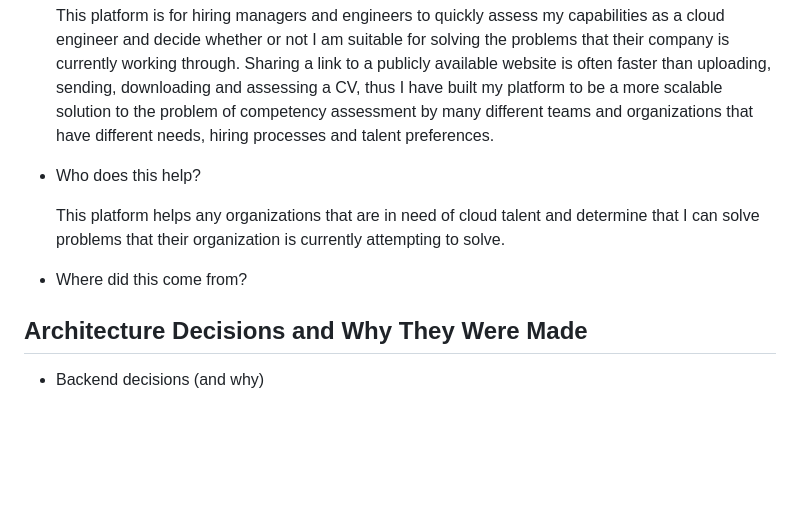
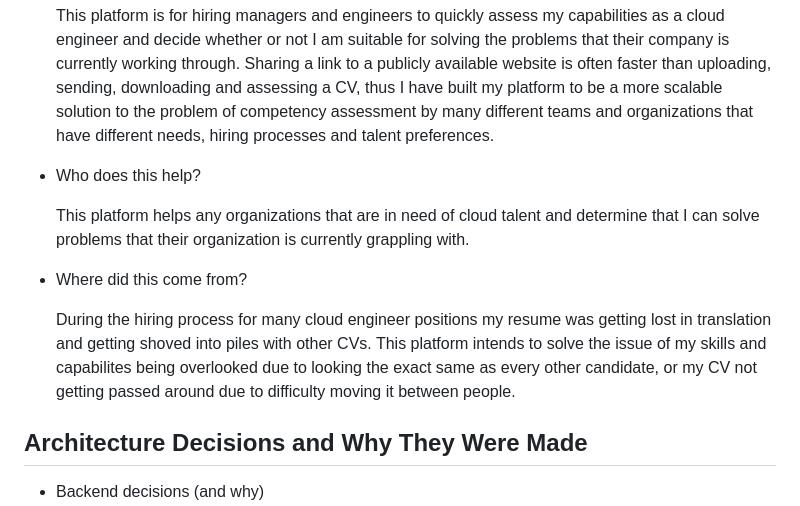
Before and after one commit to DrQ-14/CloudResumeSDK, a Markdown page: skleadme.md, the part around the change. Drawn GitHub-style; blank space fills up the shorter version.

Commit message:
Finished project evaluation draft.

```diff
--- a/skleadme.md
+++ b/skleadme.md
@@ -41,9 +41,11 @@
 
 - Who does this help?
 
-    This platform helps any organizations that are in need of cloud talent and determine that I can solve problems that their organization is currently attempting to solve.
+    This platform helps any organizations that are in need of cloud talent and determine that I can solve problems that their organization is currently grappling with.
 
 - Where did this come from?
+
+    During the hiring process for many cloud engineer positions my resume was getting lost in translation and getting shoved into piles with other CVs. This platform intends to solve the issue of my skills and capabilites being overlooked due to looking the exact same as every other candidate, or my CV not getting passed around due to difficulty moving it between people.
 
 ## Architecture Decisions and Why They Were Made
 
```
